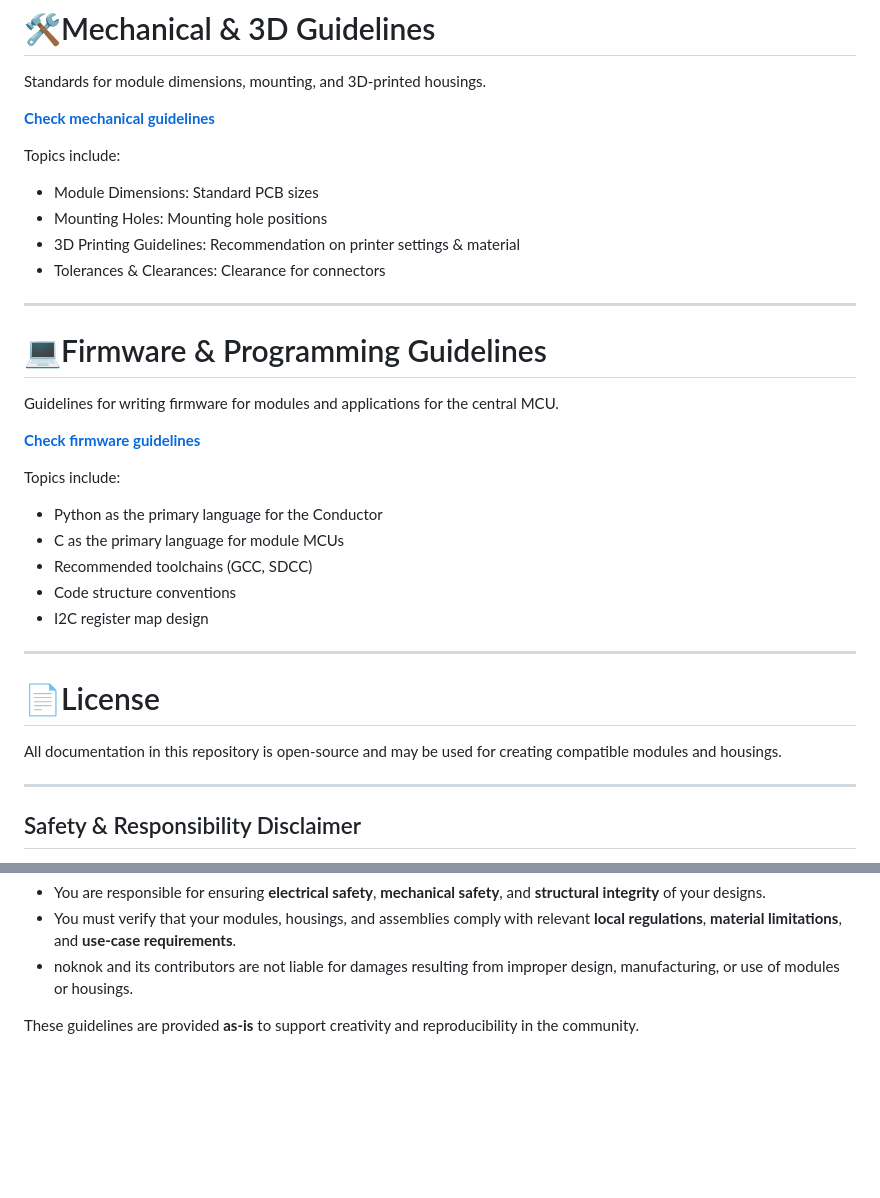
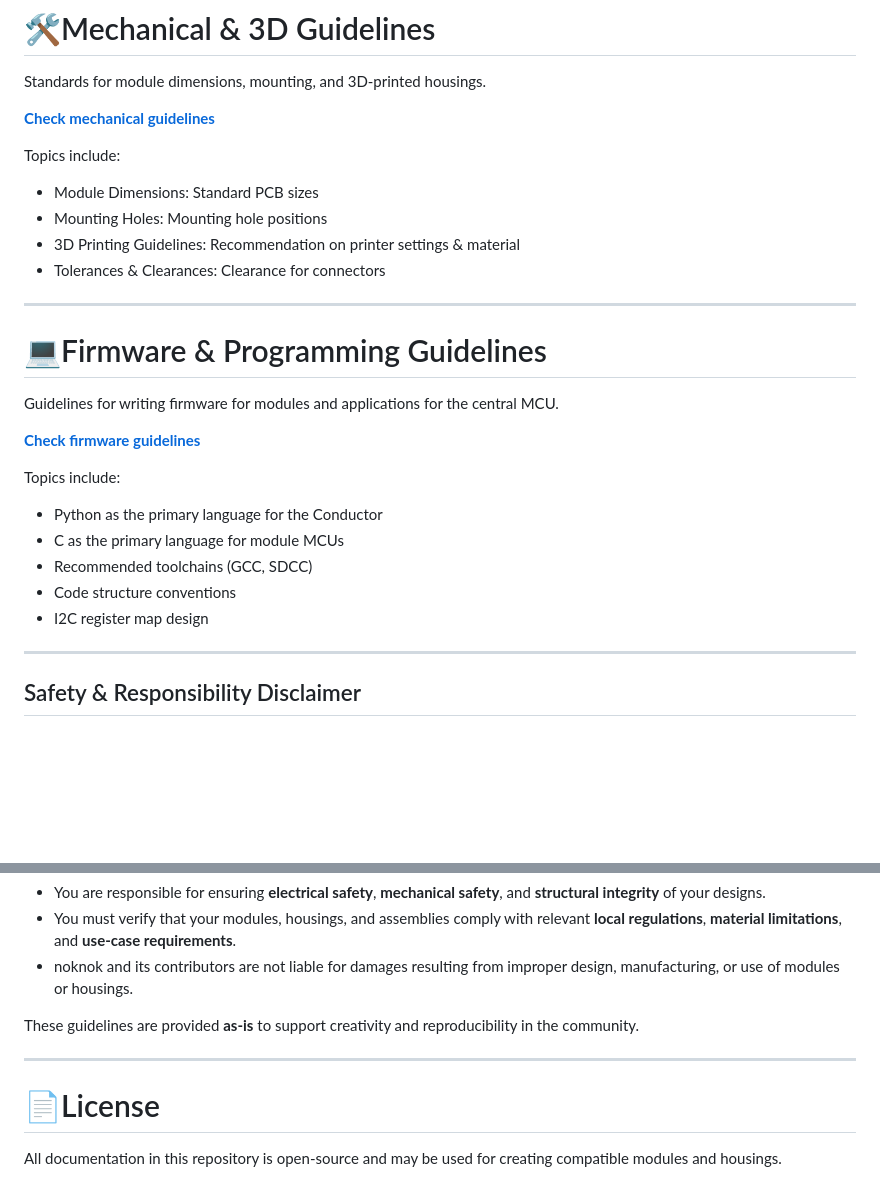
Before and after one commit to buildwithnoknok/Ecosystem, a Markdown page: README.md, 2 parts joined by grey strips. Drawn GitHub-style; blank space fills up the shorter version.

```diff
--- a/README.md
+++ b/README.md
@@ -131,12 +131,6 @@ Topics include:
 - Recommended toolchains (GCC, SDCC)
 - Code structure conventions
 - I2C register map design
-
----
-
-# 📄License
-
-All documentation in this repository is open‑source and may be used for creating compatible modules and housings.
 
 ---
 
@@ -151,3 +145,9 @@ By using these guidelines, you acknowledge that:
 - noknok and its contributors are not liable for damages resulting from improper design, manufacturing, or use of modules or housings.
 
 These guidelines are provided **as‑is** to support creativity and reproducibility in the community.
+
+---
+
+# 📄License
+
+All documentation in this repository is open‑source and may be used for creating compatible modules and housings.
```
Also changed, not shown: other parts of README.md (+3 -3 lines).
